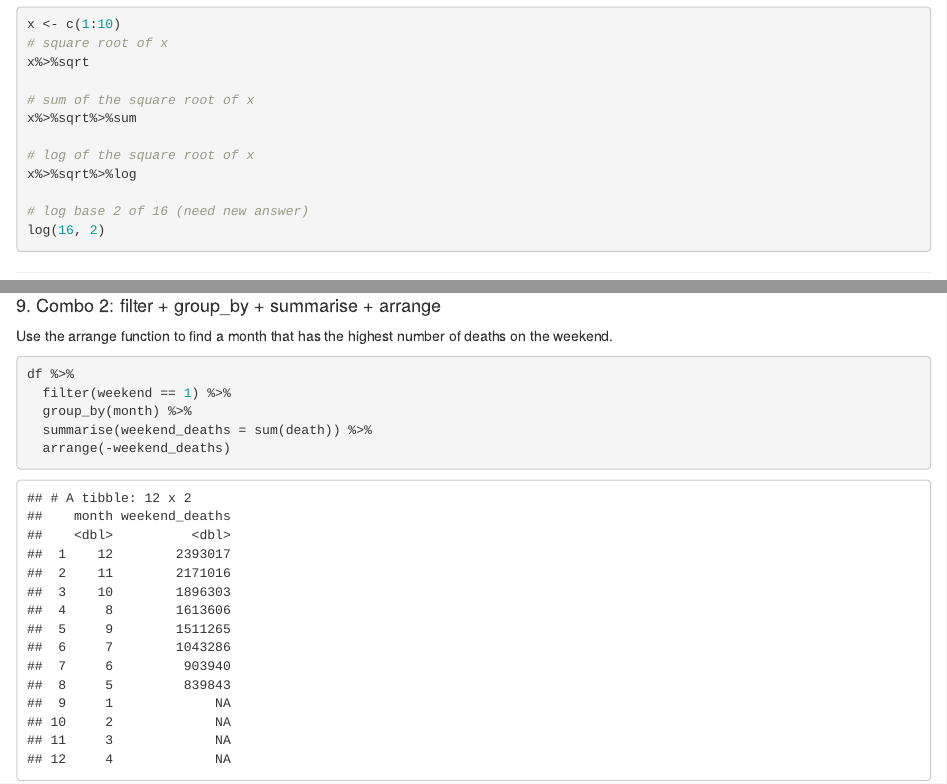
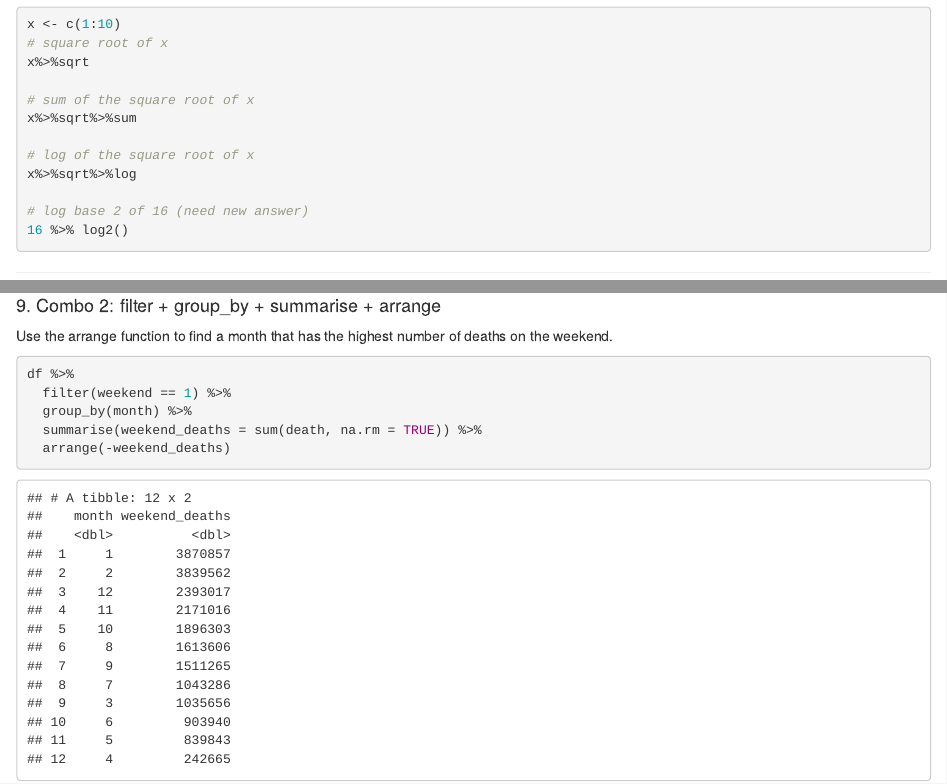
Before and after one commit to ChancellorTang/ChancellorTang.github.io, an R Markdown document (Assignment4.Rmd): the page in a window 1100 px wide, from 1920 px down, and a second part further down, joined at a grey line. The pictures show the output file Assignment4.html that the author committed with the source, opened offline.

Commit message:
twofer for the people

````diff
--- a/Assignment4.Rmd
+++ b/Assignment4.Rmd
@@ -131,7 +131,7 @@ x%>%sqrt%>%sum
 x%>%sqrt%>%log
 
 # log base 2 of 16 (need new answer)
-log(16, 2)
+16 %>% log2()
 
 
 ```
@@ -242,6 +242,6 @@ Use the arrange function to find a month that has the highest number of deaths o
 df %>%
   filter(weekend == 1) %>%
   group_by(month) %>%
-  summarise(weekend_deaths = sum(death)) %>%
+  summarise(weekend_deaths = sum(death, na.rm = TRUE)) %>%
   arrange(-weekend_deaths)
 ```
````
Also changed, not shown: Assignment4.html.
